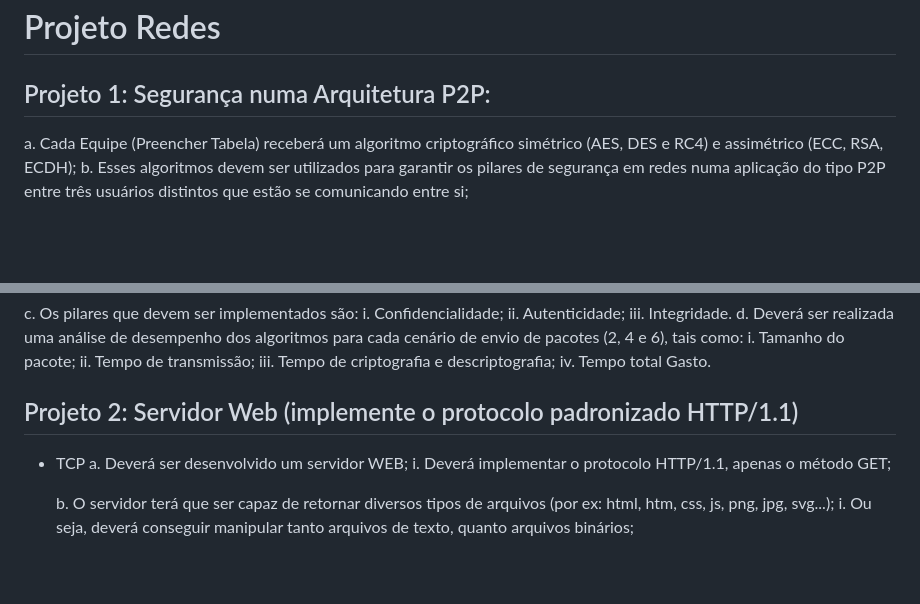
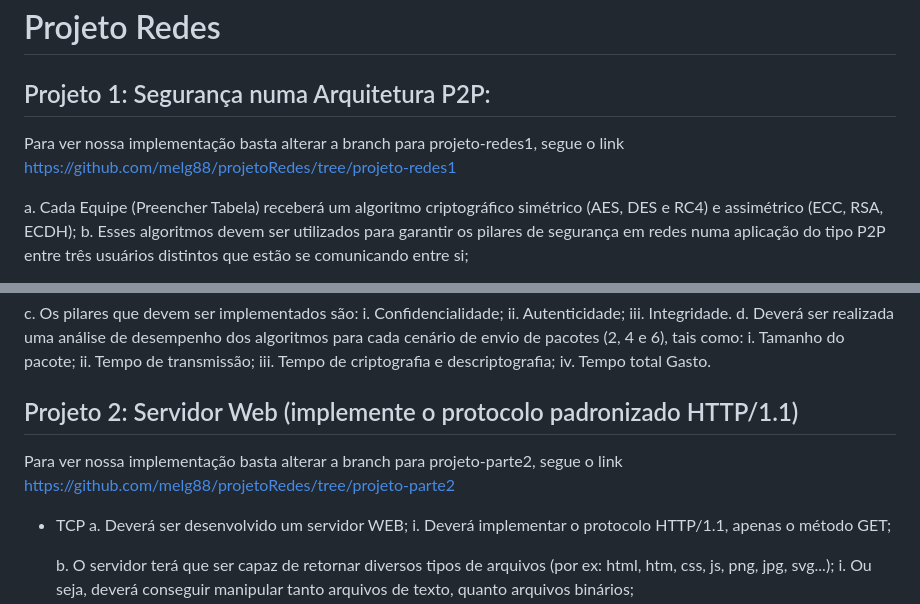
Before and after one commit to melg88/projetoRedes, a Markdown page: README.md, 2 parts joined by grey strips. GitHub-like rendering; blank space fills up the shorter version.

Commit message:
adicionando informações

```diff
--- a/README.md
+++ b/README.md
@@ -1,6 +1,8 @@
 # Projeto Redes
 
 ## Projeto 1: Segurança numa Arquitetura P2P:
+Para ver nossa implementação basta alterar a branch para projeto-redes1, segue o link https://github.com/melg88/projetoRedes/tree/projeto-redes1
+
   a. Cada Equipe (Preencher Tabela) receberá um algoritmo criptográfico
 simétrico (AES, DES e RC4) e assimétrico (ECC, RSA, ECDH);
   b. Esses algoritmos devem ser utilizados para garantir os pilares de
@@ -29,6 +31,8 @@ cada cenário de envio de pacotes (2, 4 e 6), tais como:
   iv. Tempo total Gasto.
 
 ## Projeto 2: Servidor Web (implemente o protocolo padronizado HTTP/1.1)
+
+Para ver nossa implementação basta alterar a branch para projeto-parte2, segue o link https://github.com/melg88/projetoRedes/tree/projeto-parte2
 - TCP
   a. Deverá ser desenvolvido um servidor WEB;
   i. Deverá implementar o protocolo HTTP/1.1, apenas o método
```
